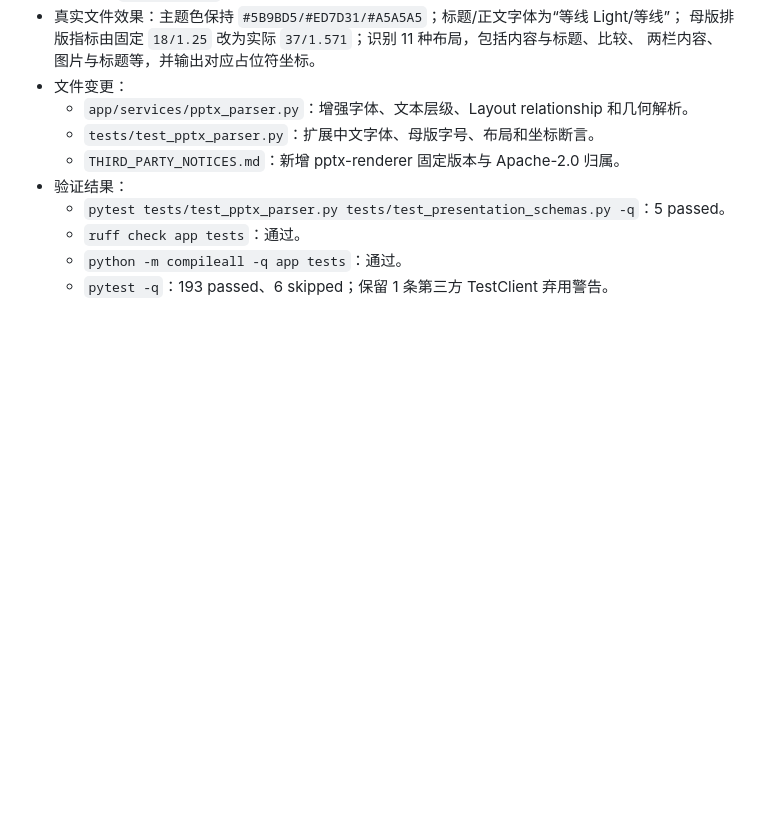
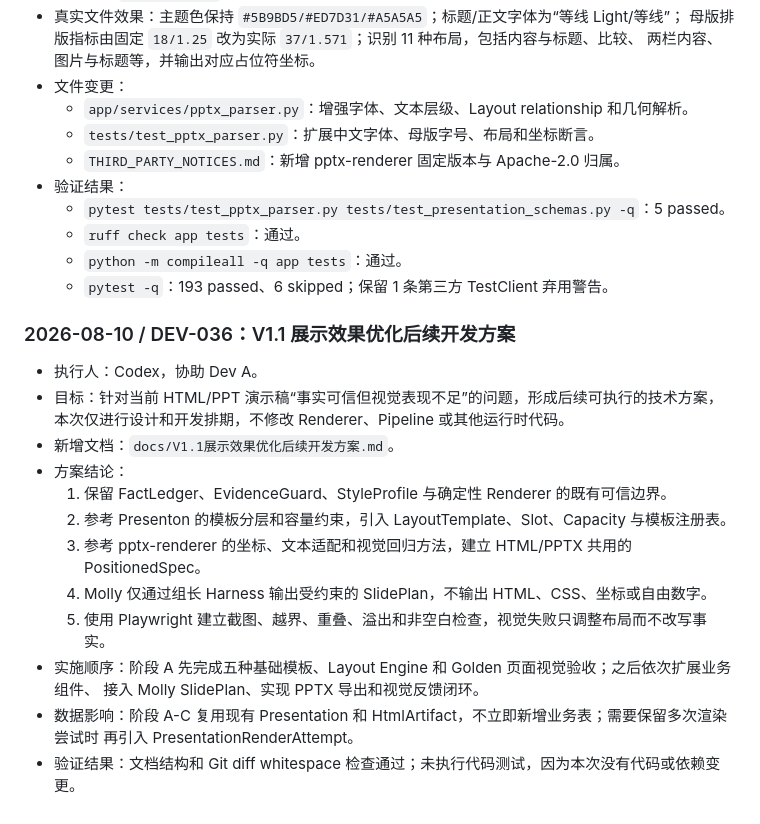
Before and after one commit to TTJTR/taodaobao-engine, a Markdown page: docs/开发文档.md, the part around the change. GitHub-like rendering; blank space fills up the shorter version.

Commit message:
docs(presentation): plan visual quality and layout engine improvements

```diff
--- a/docs/开发文档.md
+++ b/docs/开发文档.md
@@ -1294,3 +1294,21 @@ git diff --check
   - `ruff check app tests`：通过。
   - `python -m compileall -q app tests`：通过。
   - `pytest -q`：193 passed、6 skipped；保留 1 条第三方 TestClient 弃用警告。
+
+### 2026-08-10 / DEV-036：V1.1 展示效果优化后续开发方案
+
+- 执行人：Codex，协助 Dev A。
+- 目标：针对当前 HTML/PPT 演示稿“事实可信但视觉表现不足”的问题，形成后续可执行的技术方案，
+  本次仅进行设计和开发排期，不修改 Renderer、Pipeline 或其他运行时代码。
+- 新增文档：`docs/V1.1展示效果优化后续开发方案.md`。
+- 方案结论：
+  1. 保留 FactLedger、EvidenceGuard、StyleProfile 与确定性 Renderer 的既有可信边界。
+  2. 参考 Presenton 的模板分层和容量约束，引入 LayoutTemplate、Slot、Capacity 与模板注册表。
+  3. 参考 pptx-renderer 的坐标、文本适配和视觉回归方法，建立 HTML/PPTX 共用的 PositionedSpec。
+  4. Molly 仅通过组长 Harness 输出受约束的 SlidePlan，不输出 HTML、CSS、坐标或自由数字。
+  5. 使用 Playwright 建立截图、越界、重叠、溢出和非空白检查，视觉失败只调整布局而不改写事实。
+- 实施顺序：阶段 A 先完成五种基础模板、Layout Engine 和 Golden 页面视觉验收；之后依次扩展业务组件、
+  接入 Molly SlidePlan、实现 PPTX 导出和视觉反馈闭环。
+- 数据影响：阶段 A-C 复用现有 Presentation 和 HtmlArtifact，不立即新增业务表；需要保留多次渲染尝试时
+  再引入 PresentationRenderAttempt。
+- 验证结果：文档结构和 Git diff whitespace 检查通过；未执行代码测试，因为本次没有代码或依赖变更。
```
Also changed, not shown: docs/V1.1展示效果优化后续开发方案.md (added, +459 -0 lines).
